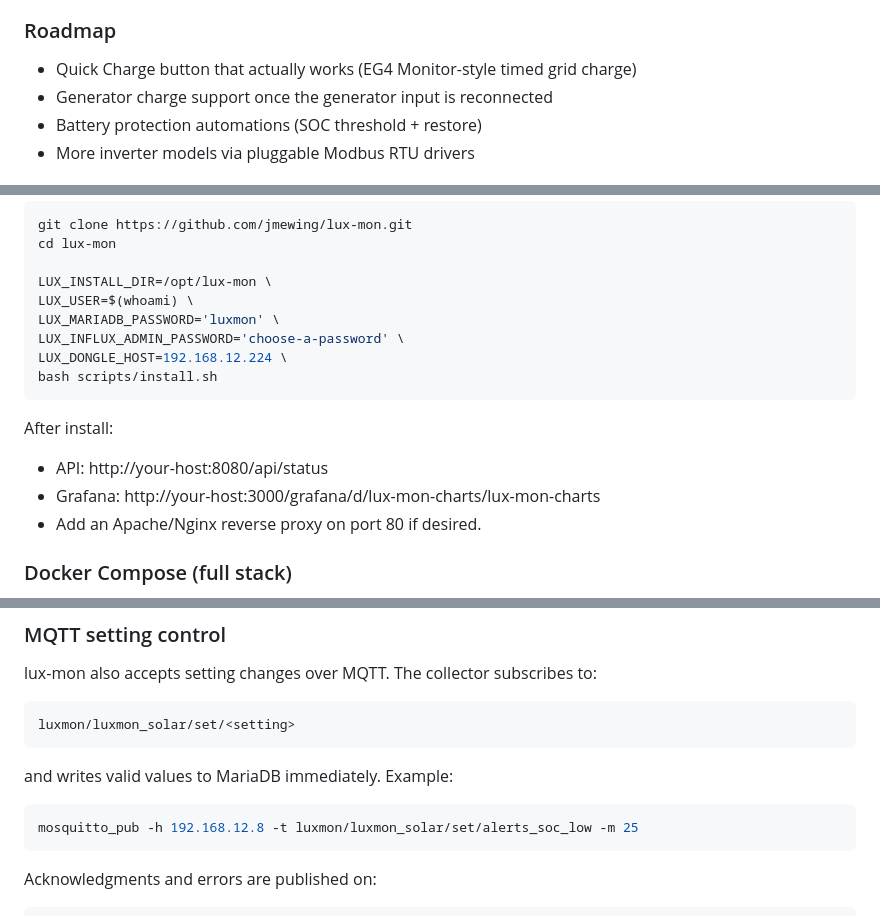
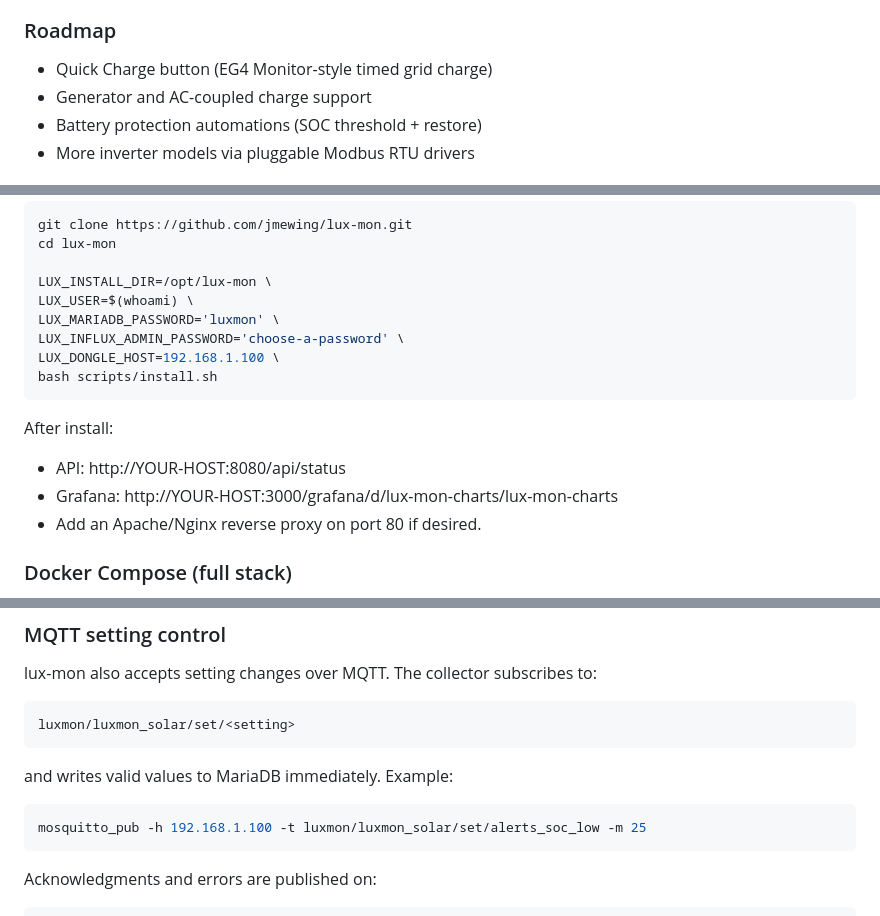
Before and after one commit to jmewing/lux-mon, a Markdown page: README.md, 3 parts joined by grey strips. GitHub-like rendering.

Commit message:
README: replace local subnet examples with generic 192.168.1.x placeholders

````diff
--- a/README.md
+++ b/README.md
@@ -44,8 +44,8 @@ This project is actively running on private hardware monitoring an EG4 6000XP in
 
 ### Roadmap
 
-- Quick Charge button that actually works (EG4 Monitor-style timed grid charge)
-- Generator charge support once the generator input is reconnected
+- Quick Charge button (EG4 Monitor-style timed grid charge)
+- Generator and AC-coupled charge support
 - Battery protection automations (SOC threshold + restore)
 - More inverter models via pluggable Modbus RTU drivers
 
@@ -95,13 +95,13 @@ LUX_INSTALL_DIR=/opt/lux-mon \
 LUX_USER=$(whoami) \
 LUX_MARIADB_PASSWORD='luxmon' \
 LUX_INFLUX_ADMIN_PASSWORD='choose-a-password' \
-LUX_DONGLE_HOST=192.168.12.224 \
+LUX_DONGLE_HOST=192.168.1.100 \
 bash scripts/install.sh
 ```
 
 After install:
-- API: http://your-host:8080/api/status
-- Grafana: http://your-host:3000/grafana/d/lux-mon-charts/lux-mon-charts
+- API: http://YOUR-HOST:8080/api/status
+- Grafana: http://YOUR-HOST:3000/grafana/d/lux-mon-charts/lux-mon-charts
 - Add an Apache/Nginx reverse proxy on port 80 if desired.
 
 ### Docker Compose (full stack)
@@ -427,7 +427,7 @@ luxmon/luxmon_solar/set/<setting>
 and writes valid values to MariaDB immediately. Example:
 
 ```bash
-mosquitto_pub -h 192.168.12.8 -t luxmon/luxmon_solar/set/alerts_soc_low -m 25
+mosquitto_pub -h 192.168.1.100 -t luxmon/luxmon_solar/set/alerts_soc_low -m 25
 ```
 
 Acknowledgments and errors are published on:
````
